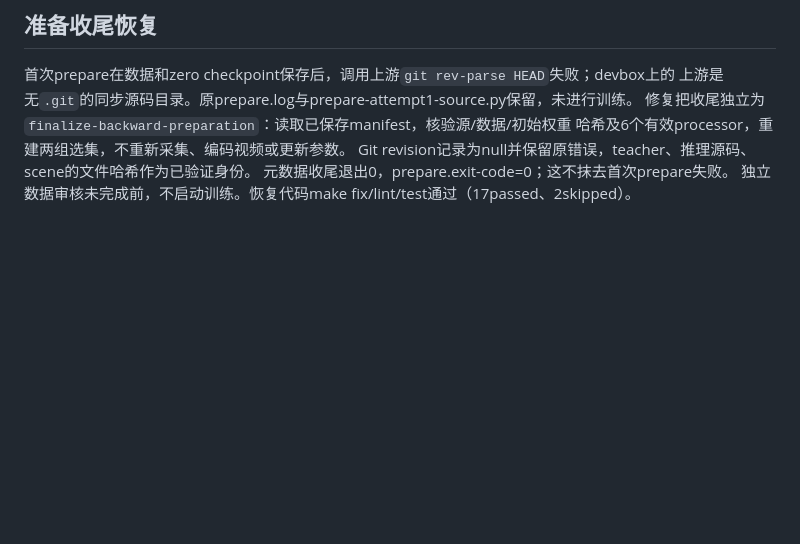
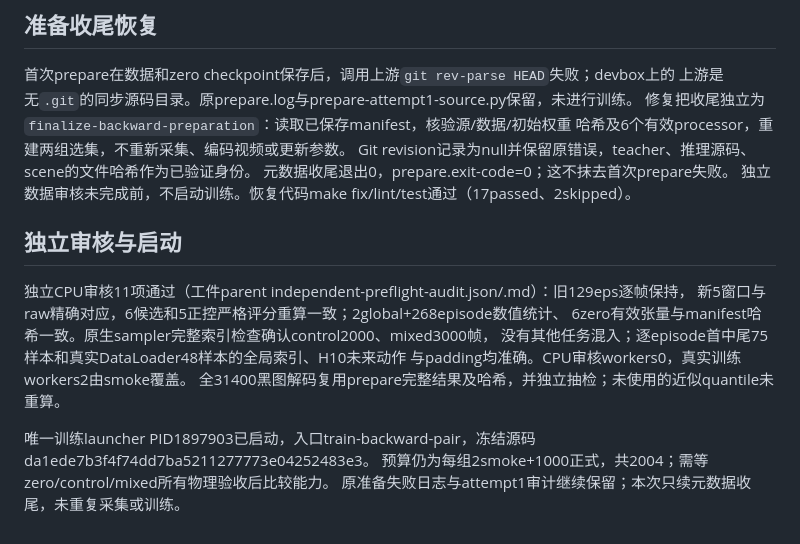
Before and after one commit to compforge/duckmind, a Markdown page: docs/project/vla-backward-corrections-2026-10-13.md, the part around the change. GitHub-like rendering; blank space fills up the shorter version.

Commit message:
docs(training): record v21 audited launch

```diff
--- a/docs/project/vla-backward-corrections-2026-10-13.md
+++ b/docs/project/vla-backward-corrections-2026-10-13.md
@@ -74,3 +74,16 @@ postcheck退出1，不能称整个工具全成功；PR5实验描述已更新，
 Git revision记录为null并保留原错误，teacher、推理源码、scene的文件哈希作为已验证身份。
 元数据收尾退出0，prepare.exit-code=0；这不抹去首次prepare失败。
 独立数据审核未完成前，不启动训练。恢复代码make fix/lint/test通过（17passed、2skipped）。
+
+## 独立审核与启动
+
+独立CPU审核11项通过（工件parent independent-preflight-audit.json/.md）：旧129eps逐帧保持，
+新5窗口与raw精确对应，6候选和5正控严格评分重算一致；2global+268episode数值统计、
+6zero有效张量与manifest哈希一致。原生sampler完整索引检查确认control2000、mixed3000帧，
+没有其他任务混入；逐episode首中尾75样本和真实DataLoader48样本的全局索引、H10未来动作
+与padding均准确。CPU审核workers0，真实训练workers2由smoke覆盖。
+全31400黑图解码复用prepare完整结果及哈希，并独立抽检；未使用的近似quantile未重算。
+
+唯一训练launcher PID1897903已启动，入口train-backward-pair，冻结源码da1ede7b3f4f74dd7ba5211277773e04252483e3。
+预算仍为每组2smoke+1000正式，共2004；需等zero/control/mixed所有物理验收后比较能力。
+原准备失败日志与attempt1审计继续保留；本次只续元数据收尾，未重复采集或训练。
```
